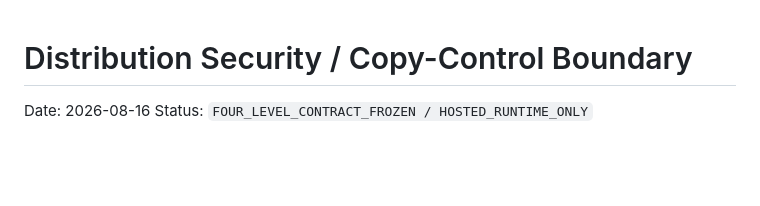
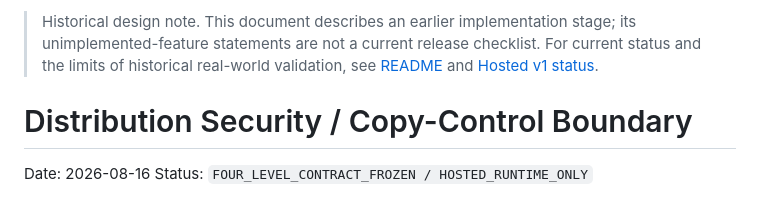
Before and after one commit to nobutakayamauchi/WebAI-Bridge, a Markdown page: docs/DISTRIBUTION_SECURITY.md, the part around the change. Drawn GitHub-style; blank space fills up the shorter version.

Commit message:
Label distribution security note as historical (#41)

```diff
--- a/docs/DISTRIBUTION_SECURITY.md
+++ b/docs/DISTRIBUTION_SECURITY.md
@@ -1,3 +1,5 @@
+> Historical design note. This document describes an earlier implementation stage; its unimplemented-feature statements are not a current release checklist. For current status and the limits of historical real-world validation, see [README](../README.md) and [Hosted v1 status](GOAL_HOSTED_V1_PRODUCTION_STUDIO.md).
+
 # Distribution Security / Copy-Control Boundary
 
 Date: 2026-08-16
```
